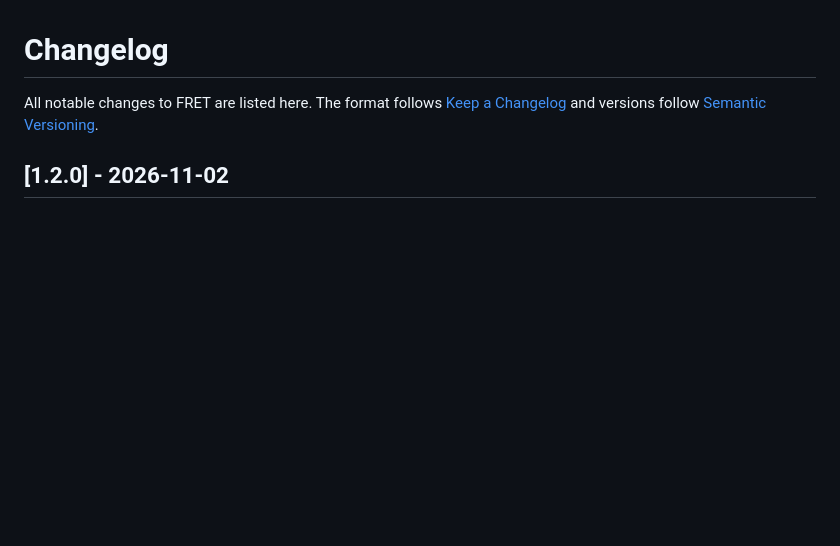
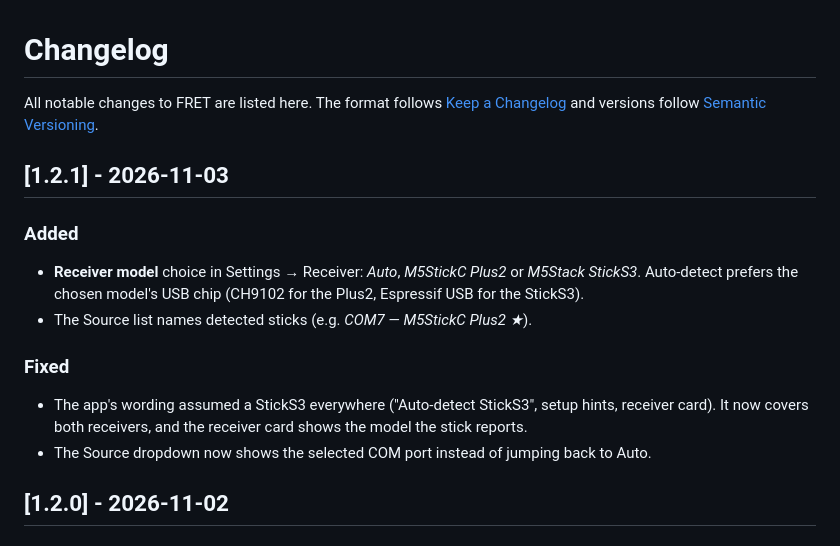
Before and after one commit to BlackSandsLabs/FRET, a Markdown page: CHANGELOG.md, the part around the change. GitHub-like rendering; blank space fills up the shorter version.

```diff
--- a/CHANGELOG.md
+++ b/CHANGELOG.md
@@ -1,6 +1,16 @@
 # Changelog
 
 All notable changes to FRET are listed here. The format follows [Keep a Changelog](https://keepachangelog.com/en/1.1.0/) and versions follow [Semantic Versioning](https://semver.org/).
+
+## [1.2.1] - 2026-11-03
+
+### Added
+- **Receiver model** choice in Settings → Receiver: *Auto*, *M5StickC Plus2* or *M5Stack StickS3*. Auto-detect prefers the chosen model's USB chip (CH9102 for the Plus2, Espressif USB for the StickS3).
+- The Source list names detected sticks (e.g. *COM7 — M5StickC Plus2 ★*).
+
+### Fixed
+- The app's wording assumed a StickS3 everywhere ("Auto-detect StickS3", setup hints, receiver card). It now covers both receivers, and the receiver card shows the model the stick reports.
+- The Source dropdown now shows the selected COM port instead of jumping back to Auto.
 
 ## [1.2.0] - 2026-11-02
 
```
Also changed, not shown: README.md (+1 -1 lines), docs/USER_GUIDE.md (+2 -1 lines), docs/images/settings.png, 4 other files.
